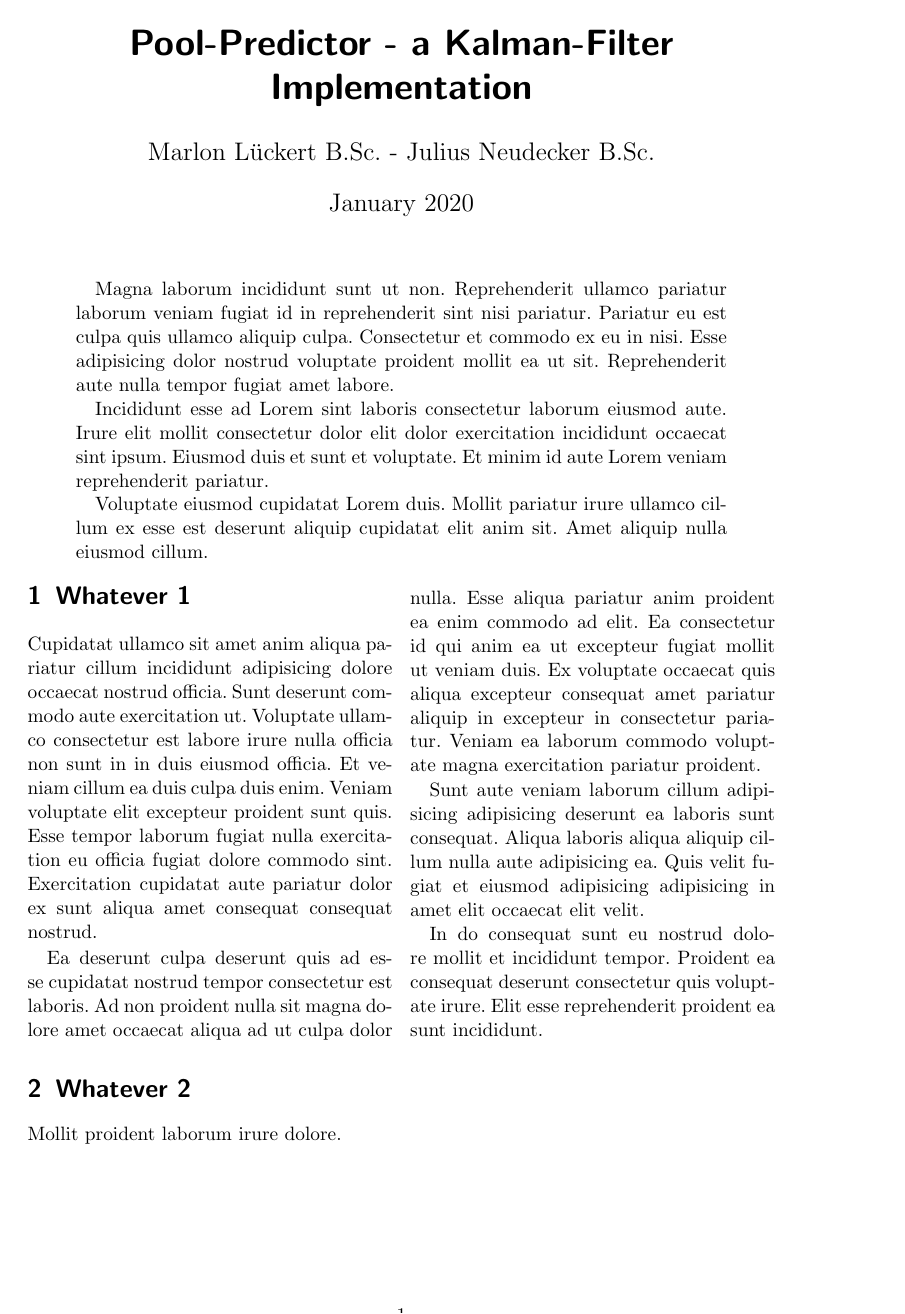
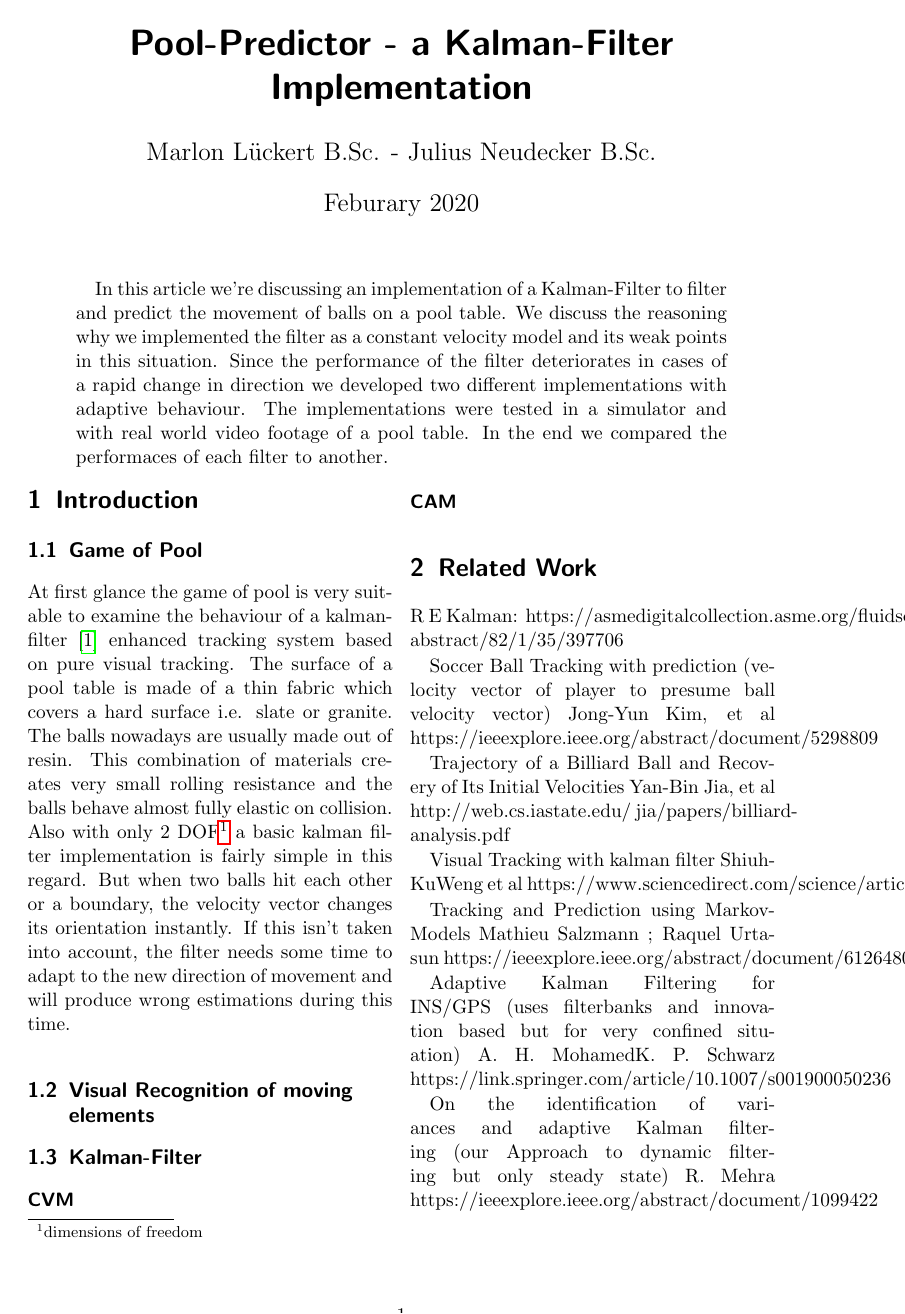
Before and after one commit to hotpot-code/pool-prediction, a LaTeX paper (researchPaper/20200106_researchPaper.tex): the whole page before the commit and page 1 of 2 after it. Compiled offline with pdfLaTeX.

Commit message:
worked on research paper

```diff
--- a/researchPaper/20200106_researchPaper.tex
+++ b/researchPaper/20200106_researchPaper.tex
@@ -4,7 +4,7 @@
 \usepackage[left=35mm,top=26mm,right=26mm,bottom=15mm]{geometry}
 
 % deutsche Übersetzungen
-\usepackage[ngerman]{babel}
+%\usepackage[ngerman]{babel}
 % Grafik Pakete
 \usepackage{graphicx,hyperref,amssymb}
 % Ordner für Grafiken
@@ -26,6 +26,8 @@
 
 \usepackage{multicol}
 
+\usepackage{cite}
+
 \pagestyle{fancy}
 \fancyhf{}
 \fancyfoot[C]{\thepage}
@@ -36,25 +38,61 @@
 
 \title{Pool-Predictor - a Kalman-Filter Implementation}
 \author{Marlon Lückert B.Sc. - Julius Neudecker B.Sc.}
-\date{January 2020}
+\date{Feburary 2020}
 
 \maketitle
 
 \begin{abstract}
-Magna laborum incididunt sunt ut non. Reprehenderit ullamco pariatur laborum veniam fugiat id in reprehenderit sint nisi pariatur. Pariatur eu est culpa quis ullamco aliquip culpa. Consectetur et commodo ex eu in nisi. Esse adipisicing dolor nostrud voluptate proident mollit ea ut sit. Reprehenderit aute nulla tempor fugiat amet labore.
+In this article we're discussing an implementation of a Kalman-Filter to filter and predict the movement of balls on a pool table.
+We discuss the reasoning why we implemented the filter as a constant velocity model and its weak points in this situation.
+Since the performance of the filter deteriorates in cases of a rapid change in direction we developed two different implementations with adaptive behaviour.
+The implementations were tested in a simulator and with real world video footage of a pool table.
+In the end we compared the performaces of each filter to another.
 
-Incididunt esse ad Lorem sint laboris consectetur laborum eiusmod aute. Irure elit mollit consectetur dolor elit dolor exercitation incididunt occaecat sint ipsum. Eiusmod duis et sunt et voluptate. Et minim id aute Lorem veniam reprehenderit pariatur.
-
-Voluptate eiusmod cupidatat Lorem duis. Mollit pariatur irure ullamco cillum ex esse est deserunt aliquip cupidatat elit anim sit. Amet aliquip nulla eiusmod cillum.
 \end{abstract}
 
 \begin{multicols}{2}
-\section{Whatever 1}
+\section{Introduction}
 
-Cupidatat ullamco sit amet anim aliqua pariatur cillum incididunt adipisicing dolore occaecat nostrud officia. Sunt deserunt commodo aute exercitation ut. Voluptate ullamco consectetur est labore irure nulla officia non sunt in in duis eiusmod officia. Et veniam cillum ea duis culpa duis enim. Veniam voluptate elit excepteur proident sunt quis. Esse tempor laborum fugiat nulla exercitation eu officia fugiat dolore commodo sint. Exercitation cupidatat aute pariatur dolor ex sunt aliqua amet consequat consequat nostrud.
+\subsection{Game of Pool}
 
-Ea deserunt culpa deserunt quis ad esse cupidatat nostrud tempor consectetur est laboris. Ad non proident nulla sit magna dolore amet occaecat aliqua ad ut culpa dolor nulla. Esse aliqua pariatur anim proident ea enim commodo ad elit. Ea consectetur id qui anim ea ut excepteur fugiat mollit ut veniam duis. Ex voluptate occaecat quis aliqua excepteur consequat amet pariatur aliquip in excepteur in consectetur pariatur. Veniam ea laborum commodo voluptate magna exercitation pariatur proident.
+At first glance the game of pool is very suitable to examine the behaviour of a kalman-filter \cite{kalman} enhanced tracking system based on pure visual tracking.
+The surface of a pool table is made of a thin fabric which covers a hard surface i.e. slate or granite.
+The balls nowadays are usually made out of resin. This combination of materials creates very small rolling resistance and the balls behave almost fully elastic on collision.
+Also with only 2 DOF\footnote{dimensions of freedom} a basic kalman filter implementation is fairly simple in this regard. But when two balls hit each other or a boundary, the velocity vector
+changes its orientation instantly. If this isn't taken into account, the filter needs some time to adapt to the new direction of movement and will produce wrong estimations during this time.
 
-Sunt aute veniam laborum cillum adipisicing adipisicing deserunt ea laboris sunt consequat. Aliqua laboris aliqua aliquip cillum nulla aute adipisicing ea. Quis velit fugiat et eiusmod adipisicing adipisicing in amet elit occaecat elit velit.
 
-In do consequat sunt eu nostrud dolore mollit et incididunt tempor. Proident ea consequat deserunt consectetur quis voluptate irure. Elit esse reprehenderit proident ea sunt incididunt.
+\subsection{Visual Recognition of moving elements}
+
+\subsection{Kalman-Filter}
+\paragraph{CVM}
+\paragraph{CAM}
+
+
+\section{Related Work}
+
+R E Kalman: https://asmedigitalcollection.asme.org/fluidsengineering/article-abstract/82/1/35/397706
+
+Soccer Ball Tracking with prediction (velocity vector of player to presume ball velocity vector)
+Jong-Yun Kim, et al https://ieeexplore.ieee.org/abstract/document/5298809
+
+Trajectory of a Billiard Ball and Recovery of Its Initial Velocities
+Yan-Bin Jia, et al http://web.cs.iastate.edu/~jia/papers/billiard-analysis.pdf
+
+Visual Tracking with kalman filter
+Shiuh-KuWeng et al https://www.sciencedirect.com/science/article/pii/S1047320306000113
+
+Tracking and Prediction using Markov-Models
+Mathieu Salzmann ; Raquel Urtasun https://ieeexplore.ieee.org/abstract/document/6126480
+
+Adaptive Kalman Filtering for INS/GPS (uses filterbanks and innovation based but for very confined situation)
+A. H. MohamedK. P. Schwarz https://link.springer.com/article/10.1007/s001900050236
+
+On the identification of variances and adaptive Kalman filtering (our Approach to dynamic filtering  but only steady state)
+R. Mehra https://ieeexplore.ieee.org/abstract/document/1099422
+
+Recursive Noise Adaptive Kalman Filtering by Variational Bayesian Approximations
+Simo Sarkka ; Aapo Nummenmaa https://ieeexplore.ieee.org/abstract/document/4796261
+
+\section{Implementation}
@@ -65,5 +136,4 @@ In do consequat sunt eu nostrud dolore mollit et incididunt tempor. Proident ea
-\section{Whatever 2}
-
-Mollit proident laborum irure dolore.
+\bibliography{references}
+\bibliographystyle{ieeetr}
 
 \end{document}
```
Also changed, not shown: researchPaper/references.bib (added, +6 -0 lines), researchPaper/20200106_researchPaper.pdf, researchPaper/20200106_researchPaper.tex (35 more changed lines), 5 other files.
